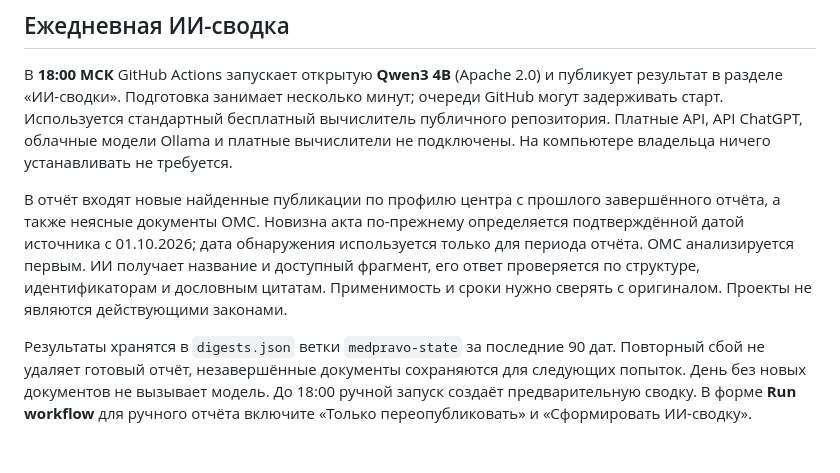
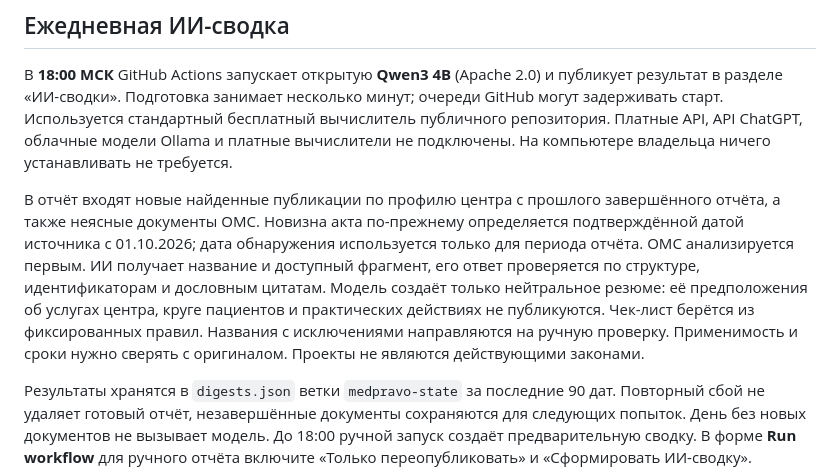
Before and after one commit to LevshaMV/medpravo, a Markdown page: README.md, the part around the change. Rendered like a GitHub page; blank space fills up the shorter version.

Commit message:
Document limits of AI applicability and rule-based checklists [skip ci]

```diff
--- a/README.md
+++ b/README.md
@@ -26,7 +26,7 @@ GitHub Actions запускает сбор примерно в **03:17, 09:17, 1
 
 В **18:00 МСК** GitHub Actions запускает открытую **Qwen3 4B** (Apache 2.0) и публикует результат в разделе «ИИ-сводки». Подготовка занимает несколько минут; очереди GitHub могут задерживать старт. Используется стандартный бесплатный вычислитель публичного репозитория. Платные API, API ChatGPT, облачные модели Ollama и платные вычислители не подключены. На компьютере владельца ничего устанавливать не требуется.
 
-В отчёт входят новые найденные публикации по профилю центра с прошлого завершённого отчёта, а также неясные документы ОМС. Новизна акта по-прежнему определяется подтверждённой датой источника с 01.10.2026; дата обнаружения используется только для периода отчёта. ОМС анализируется первым. ИИ получает название и доступный фрагмент, его ответ проверяется по структуре, идентификаторам и дословным цитатам. Применимость и сроки нужно сверять с оригиналом. Проекты не являются действующими законами.
+В отчёт входят новые найденные публикации по профилю центра с прошлого завершённого отчёта, а также неясные документы ОМС. Новизна акта по-прежнему определяется подтверждённой датой источника с 01.10.2026; дата обнаружения используется только для периода отчёта. ОМС анализируется первым. ИИ получает название и доступный фрагмент, его ответ проверяется по структуре, идентификаторам и дословным цитатам. Модель создаёт только нейтральное резюме: её предположения об услугах центра, круге пациентов и практических действиях не публикуются. Чек-лист берётся из фиксированных правил. Названия с исключениями направляются на ручную проверку. Применимость и сроки нужно сверять с оригиналом. Проекты не являются действующими законами.
 
 Результаты хранятся в `digests.json` ветки `medpravo-state` за последние 90 дат. Повторный сбой не удаляет готовый отчёт, незавершённые документы сохраняются для следующих попыток. День без новых документов не вызывает модель. До 18:00 ручной запуск создаёт предварительную сводку. В форме **Run workflow** для ручного отчёта включите «Только переопубликовать» и «Сформировать ИИ-сводку».
 
```
